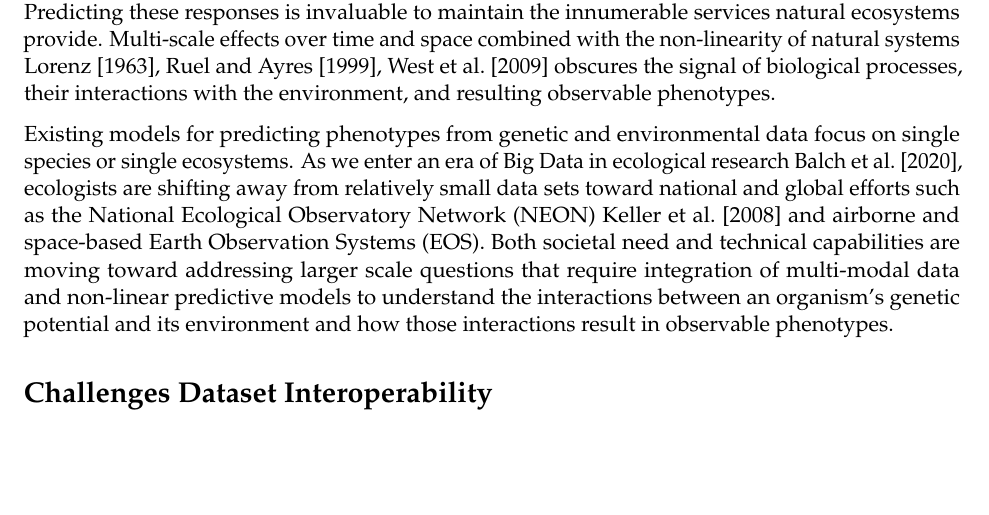
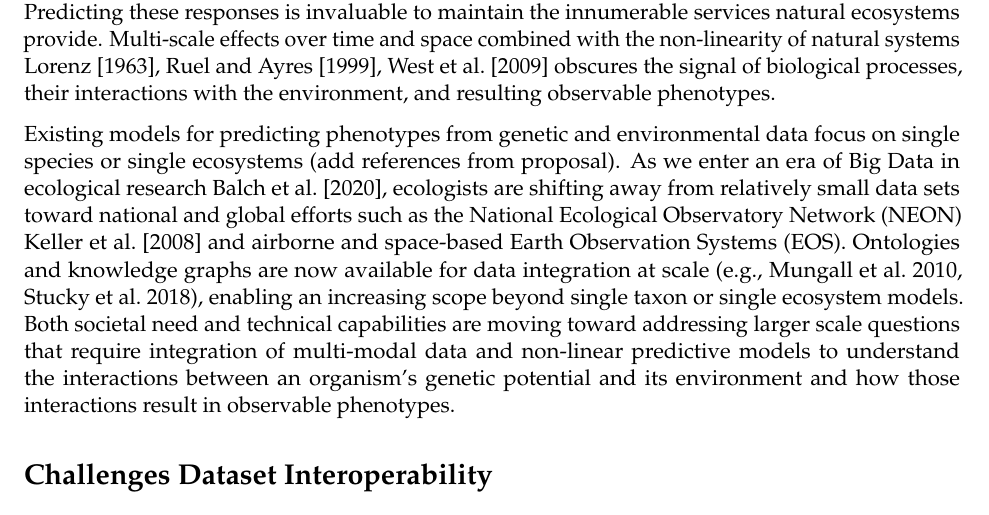
Before and after one commit to rossarun/papers, an R Markdown document (phenomics_perspective/Perspective.Rmd): part of page 1 of 5, cut so that both start at the same text, the shorter picture padded with empty space. Rendered offline with R 4.5, knitr and Pandoc, then LaTeX, with nearby package versions.

Commit message:
Update Perspective.Rmd
added a sentence about knowledge graphs in the introduction

```diff
--- a/phenomics_perspective/Perspective.Rmd
+++ b/phenomics_perspective/Perspective.Rmd
@@ -44,8 +44,9 @@ library("yaml")
 Predicting these responses is invaluable to maintain the innumerable services natural ecosystems provide.
 Multi-scale effects over time and space combined with the non-linearity of natural systems @lorenz1963deterministic, @ruel1999jensen, @west2009general obscures the signal of biological processes, their interactions with the environment, and resulting observable phenotypes.
 
-  Existing models for predicting phenotypes from genetic and environmental data focus on single species or single ecosystems.
+  Existing models for predicting phenotypes from genetic and environmental data focus on single species or single ecosystems (add references from proposal).
 As we enter an era of Big Data in ecological research @balch2020neon, ecologists are shifting away from relatively small data sets toward national and global efforts such as the National Ecological Observatory Network (NEON) @keller2008continental and airborne and space-based Earth Observation Systems (EOS).
+Ontologies and knowledge graphs are now available for data integration at scale (e.g., Mungall et al. 2010, Stucky et al. 2018), enabling an increasing scope beyond single taxon or single ecosystem models.
 Both societal need and technical capabilities are moving toward addressing larger scale questions that require integration of multi-modal data and non-linear predictive models to understand the interactions between an organism’s genetic potential and its environment and how those interactions result in observable phenotypes.
 
 # Challenges Dataset Interoperability
```
